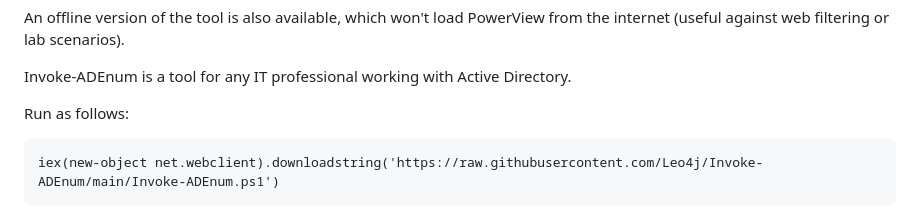
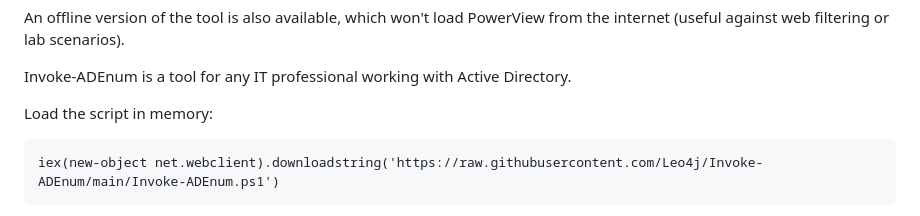
Before and after one commit to Leo4j/Invoke-ADEnum, a Markdown page: README.md, the part around the change. Drawn GitHub-style.

````diff
--- a/README.md
+++ b/README.md
@@ -18,7 +18,7 @@ An offline version of the tool is also available, which won't load PowerView fro
 
 Invoke-ADEnum is a tool for any IT professional working with Active Directory.
 
-Run as follows:
+Load the script in memory:
 
 ```
 iex(new-object net.webclient).downloadstring('https://raw.githubusercontent.com/Leo4j/Invoke-ADEnum/main/Invoke-ADEnum.ps1')
````
